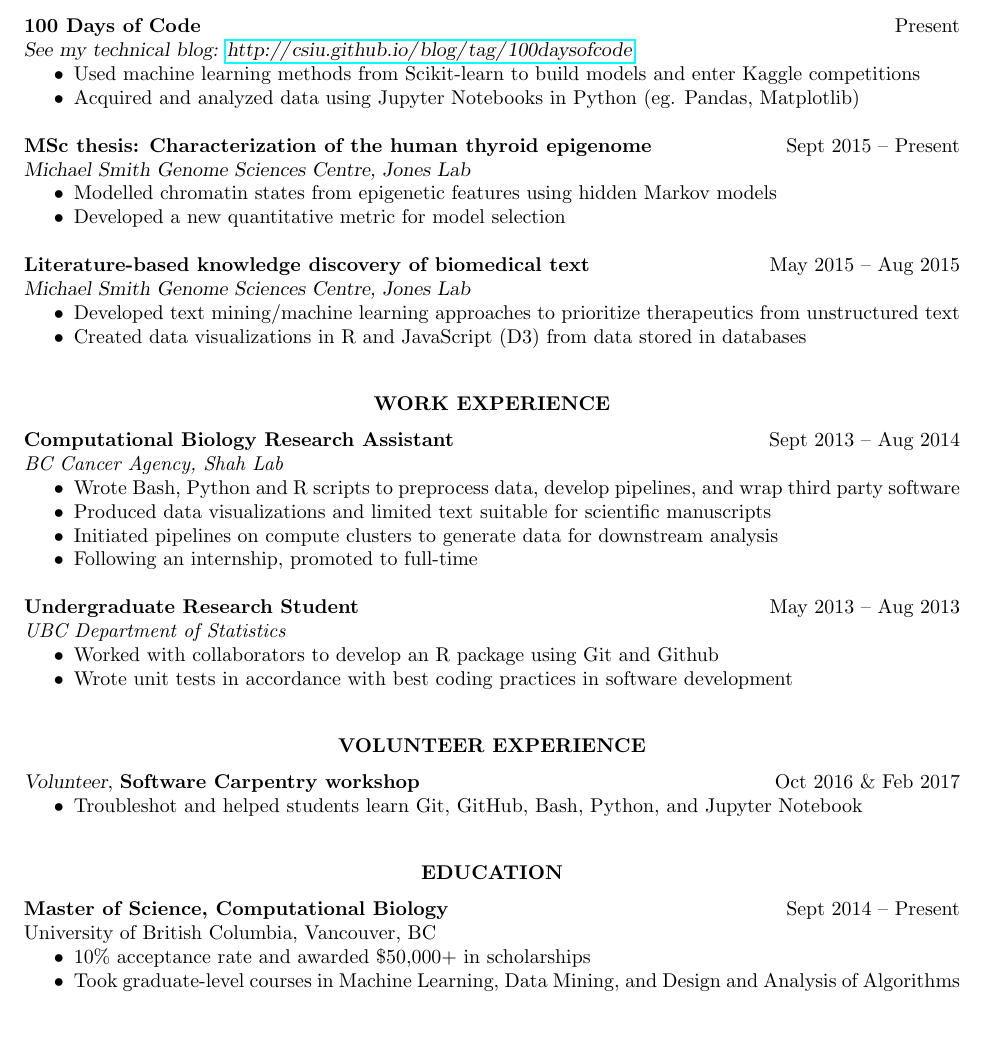
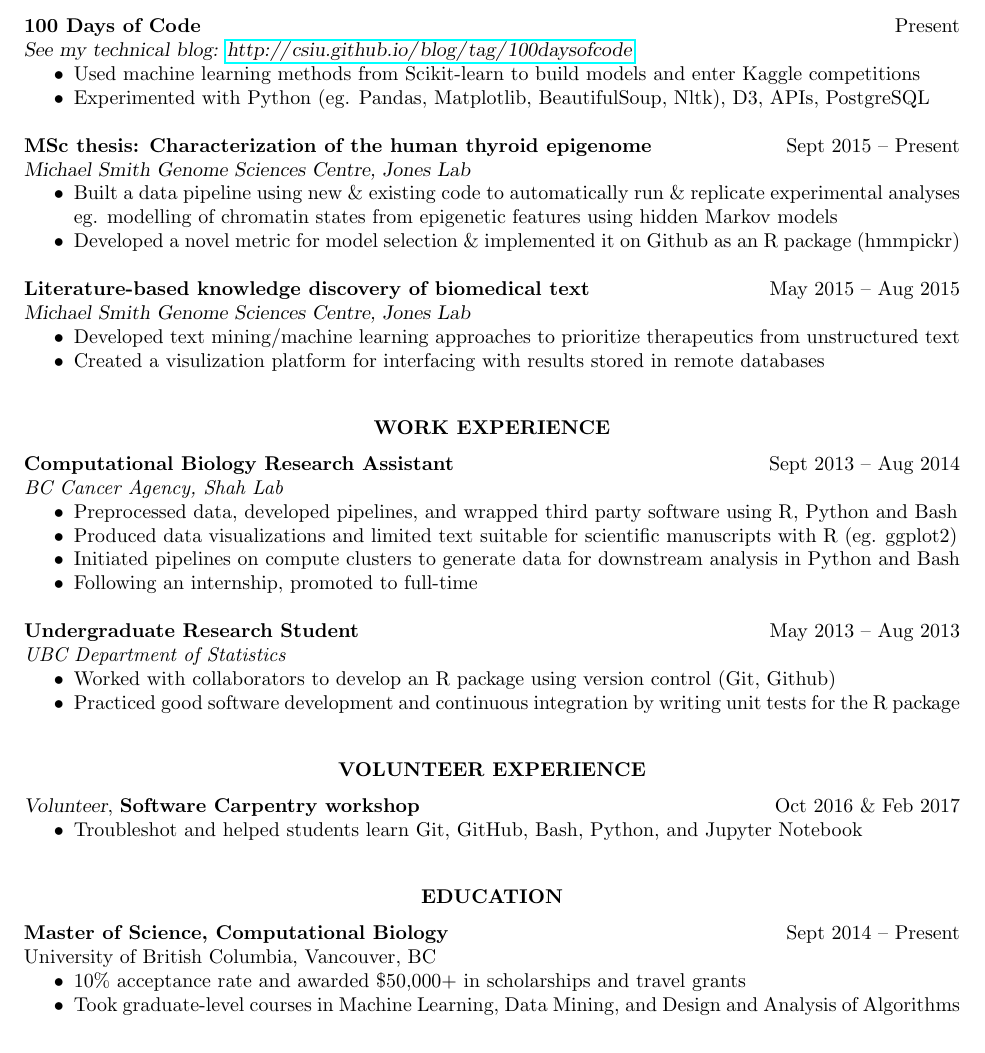
Before and after one commit to csiu/CV, a LaTeX CV (csiu-resume.tex): part of the page, cut so that both start at the same text. Compiled offline with pdfLaTeX; a LaTeX package or settings file that is missing is left out.

Commit message:
Update as per EH advice

```diff
--- a/csiu-resume.tex
+++ b/csiu-resume.tex
@@ -120,21 +120,22 @@
 \linetitle{See my technical blog: \url{http://csiu.github.io/blog/tag/100daysofcode}}
 \begin{itemize}
   \item Used machine learning methods from Scikit-learn to build models and enter Kaggle competitions
-  \item Acquired and analyzed data using Jupyter Notebooks in Python (eg. Pandas, Matplotlib)
+  \item Experimented with Python (eg. Pandas, Matplotlib, BeautifulSoup, Nltk), D3, APIs, PostgreSQL
 \end{itemize}
 
 \linehead{MSc thesis: Characterization of the human thyroid epigenome}{Sept 2015 -- Present}
 \linetitle{Michael Smith Genome Sciences Centre, Jones Lab}
 \begin{itemize}
-  \item Modelled chromatin states from epigenetic features using hidden Markov models
-  \item Developed a new quantitative metric for model selection
+  \item Built a data pipeline using new \& existing code to automatically run \& replicate experimental analyses
+  eg. modelling of chromatin states from epigenetic features using hidden Markov models
+  \item Developed a novel metric for model selection \& implemented it on Github as an R package (hmmpickr)
 \end{itemize}
 
 \linehead{Literature-based knowledge discovery of biomedical text}{May 2015 -- Aug 2015}
 \linetitle{Michael Smith Genome Sciences Centre, Jones Lab}
 \begin{itemize}
   \item Developed text mining/machine learning approaches to prioritize therapeutics from unstructured text
-  \item Created data visualizations in R and JavaScript (D3) from data stored in databases
+  \item Created a visulization platform for interfacing with results stored in remote databases
 \end{itemize}
 
 \section{Work Experience}
@@ -142,17 +143,17 @@
 {\bf Computational Biology Research Assistant} \hfill Sept 2013 -- Aug 2014\\
 {\it BC Cancer Agency, Shah Lab}
 \begin{itemize}
-  \item Wrote Bash, Python and R scripts to preprocess data, develop pipelines, and wrap third party software
-  \item Produced data visualizations and limited text suitable for scientific manuscripts
-  \item Initiated pipelines on compute clusters to generate data for downstream analysis
+  \item Preprocessed data, developed pipelines, and wrapped third party software using R, Python and Bash
+  \item Produced data visualizations and limited text suitable for scientific manuscripts with R (eg. ggplot2)
+  \item Initiated pipelines on compute clusters to generate data for downstream analysis in Python and Bash
   \item Following an internship, promoted to full-time
 \end{itemize}
 
 {\bf Undergraduate Research Student} \hfill May 2013 -- Aug 2013\\
 {\it UBC Department of Statistics}
 \begin{itemize}
-  \item Worked with collaborators to develop an R package using Git and Github
-  \item Wrote unit tests in accordance with best coding practices in software development
+  \item Worked with collaborators to develop an R package using version control (Git, Github)
+  \item Practiced good software development and continuous integration by writing unit tests for the R package
 \end{itemize}
 
 \section{Volunteer experience}
@@ -167,7 +168,7 @@
 \linehead{Master of Science, Computational Biology}{Sept 2014 -- Present}
 University of British Columbia, Vancouver, BC
 \begin{itemize}
-  \item 10\% acceptance rate and awarded \$50,000+ in scholarships
+  \item 10\% acceptance rate and awarded \$50,000+ in scholarships and travel grants
   \item Took graduate-level courses in Machine Learning, Data Mining, and Design and Analysis of Algorithms
 \end{itemize}
 \pagebreak
```
